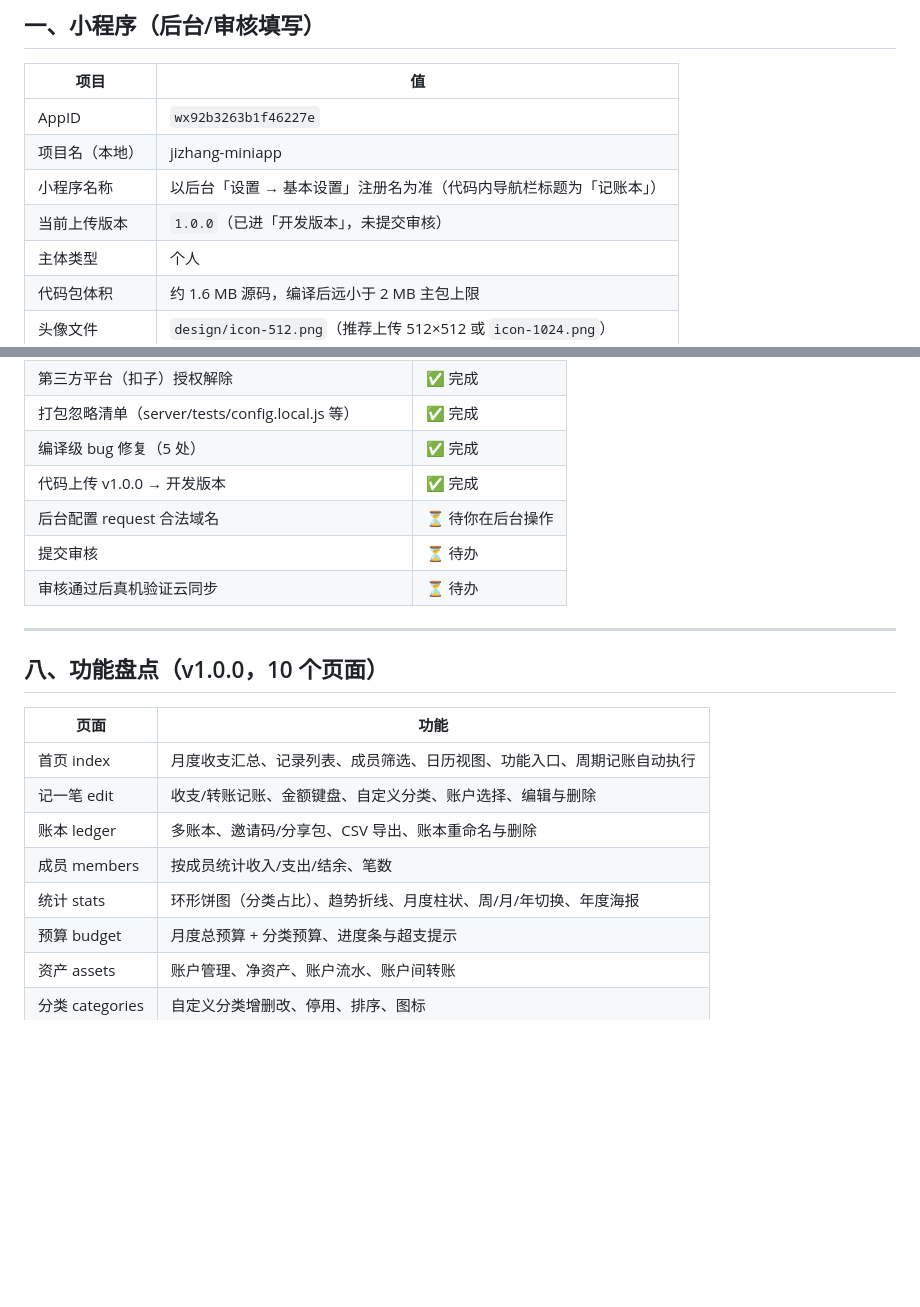
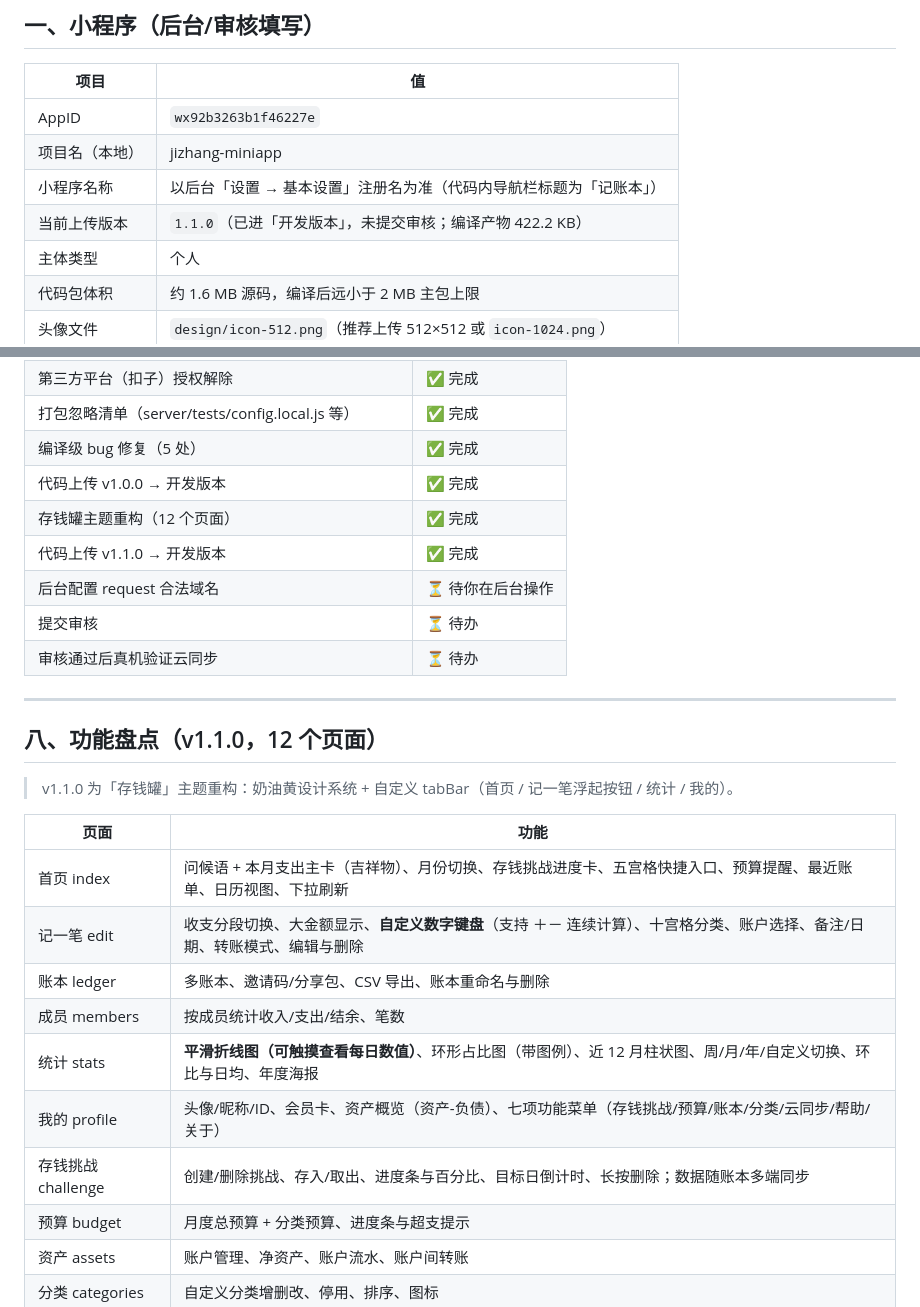
Before and after one commit to John9816/jizhang-miniapp, a Markdown page: 上线信息.md, 2 parts joined by grey strips. Drawn GitHub-style; blank space fills up the shorter version.

Commit message:
docs: 上线信息更新到 v1.1.0

```diff
--- a/上线信息.md
+++ b/上线信息.md
@@ -12,7 +12,7 @@
 | AppID | `wx92b3263b1f46227e` |
 | 项目名（本地） | jizhang-miniapp |
 | 小程序名称 | 以后台「设置 → 基本设置」注册名为准（代码内导航栏标题为「记账本」） |
-| 当前上传版本 | `1.0.0`（已进「开发版本」，未提交审核） |
+| 当前上传版本 | `1.1.0`（已进「开发版本」，未提交审核；编译产物 422.2 KB） |
 | 主体类型 | 个人 |
 | 代码包体积 | 约 1.6 MB 源码，编译后远小于 2 MB 主包上限 |
 | 头像文件 | `design/icon-512.png`（推荐上传 512×512 或 `icon-1024.png`） |
@@ -198,21 +198,27 @@ printf 'On' > "$D/.ide-status"
 | 打包忽略清单（server/tests/config.local.js 等） | ✅ 完成 |
 | 编译级 bug 修复（5 处） | ✅ 完成 |
 | 代码上传 v1.0.0 → 开发版本 | ✅ 完成 |
+| 存钱罐主题重构（12 个页面） | ✅ 完成 |
+| 代码上传 v1.1.0 → 开发版本 | ✅ 完成 |
 | 后台配置 request 合法域名 | ⏳ 待你在后台操作 |
 | 提交审核 | ⏳ 待办 |
 | 审核通过后真机验证云同步 | ⏳ 待办 |
 
 ---
 
-## 八、功能盘点（v1.0.0，10 个页面）
+## 八、功能盘点（v1.1.0，12 个页面）
+
+> v1.1.0 为「存钱罐」主题重构：奶油黄设计系统 + 自定义 tabBar（首页 / 记一笔浮起按钮 / 统计 / 我的）。
 
 | 页面 | 功能 |
 | --- | --- |
-| 首页 index | 月度收支汇总、记录列表、成员筛选、日历视图、功能入口、周期记账自动执行 |
-| 记一笔 edit | 收支/转账记账、金额键盘、自定义分类、账户选择、编辑与删除 |
+| 首页 index | 问候语 + 本月支出主卡（吉祥物）、月份切换、存钱挑战进度卡、五宫格快捷入口、预算提醒、最近账单、日历视图、下拉刷新 |
+| 记一笔 edit | 收支分段切换、大金额显示、**自定义数字键盘**（支持 ＋－ 连续计算）、十宫格分类、账户选择、备注/日期、转账模式、编辑与删除 |
 | 账本 ledger | 多账本、邀请码/分享包、CSV 导出、账本重命名与删除 |
 | 成员 members | 按成员统计收入/支出/结余、笔数 |
-| 统计 stats | 环形饼图（分类占比）、趋势折线、月度柱状、周/月/年切换、年度海报 |
+| 统计 stats | **平滑折线图（可触摸查看每日数值）**、环形占比图（带图例）、近 12 月柱状图、周/月/年/自定义切换、环比与日均、年度海报 |
+| 我的 profile | 头像/昵称/ID、会员卡、资产概览（资产-负债）、七项功能菜单（存钱挑战/预算/账本/分类/云同步/帮助/关于） |
+| 存钱挑战 challenge | 创建/删除挑战、存入/取出、进度条与百分比、目标日倒计时、长按删除；数据随账本多端同步 |
 | 预算 budget | 月度总预算 + 分类预算、进度条与超支提示 |
 | 资产 assets | 账户管理、净资产、账户流水、账户间转账 |
 | 分类 categories | 自定义分类增删改、停用、排序、图标 |
```
Also changed, not shown: other parts of 上线信息.md (+1 -1 lines).
